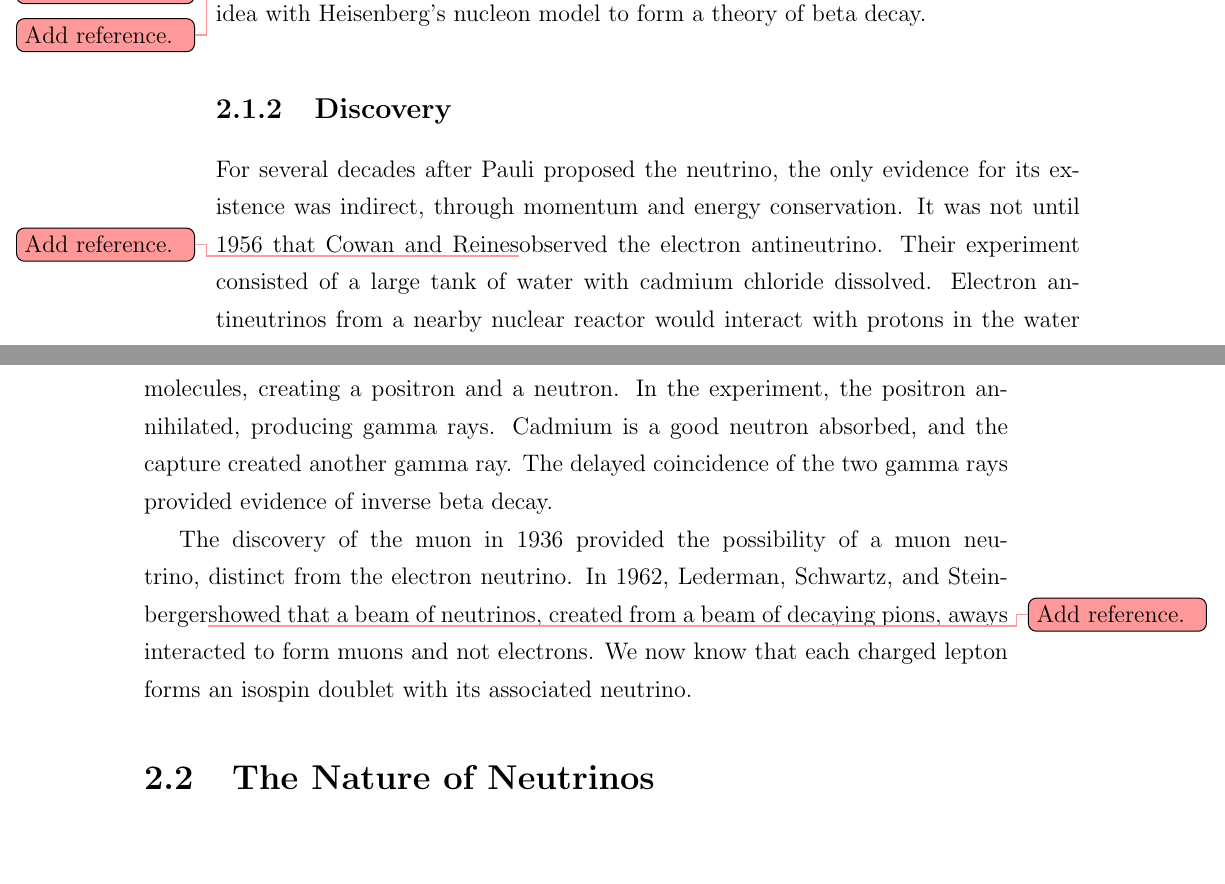
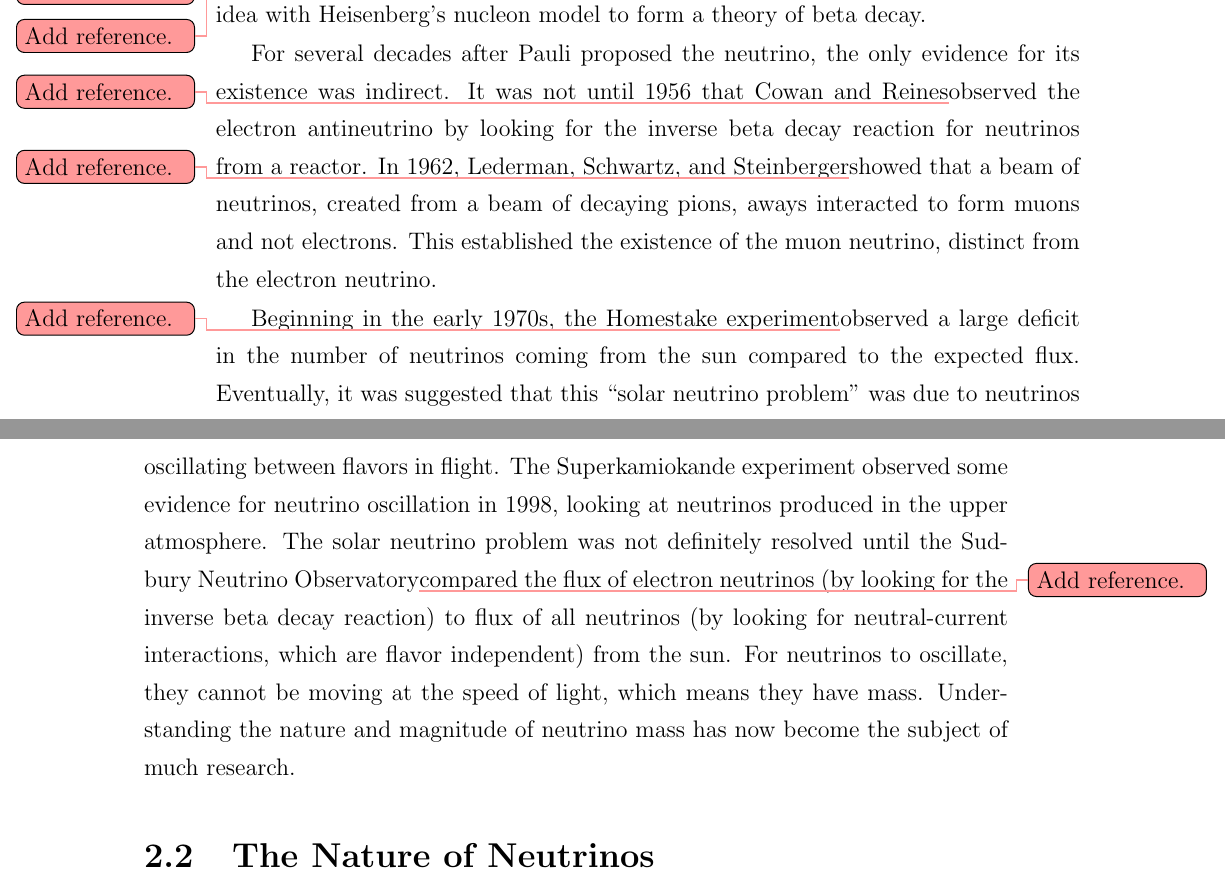
Before and after one commit to steveherrin/PhDThesis, a LaTeX thesis (Thesis/herrin-neutrinos.tex): two parts of pages 13 and 14 of 71, joined at a grey line, cut so that both start at the same text, the shorter picture padded with empty space. Compiled offline with pdfLaTeX.

Commit message:
Rewrite most of the history so it's concise, but paints at least some picture of the field.

```diff
--- a/Thesis/herrin-neutrinos.tex
+++ b/Thesis/herrin-neutrinos.tex
@@ -9,9 +8,8 @@
 Neutrino physics first arose in the study of beta decay. In the most basic form of beta decay, a neutron in the nucleus decays to a proton and emits an electron. \todo{Who first found a continuous spectrum for the electron?}Early nuclear physicists discovered that unlike alpha particles and gamma rays, which are emitted in monoenergetic lines from nuclear processes, beta decay electrons were emitted with a continuous range of energies. Rather than abandoning the principle of energy conservation, Wolfgang Pauli\addref in 1930 proposed a massless particle that could carry away the ``missing energy'' in beta decays. In 1933, Enrico Fermi\addref combined the idea with Heisenberg's nucleon model to form a theory of beta decay.
 
-\subsection{Discovery}
-For several decades after Pauli proposed the neutrino, the only evidence for its existence was indirect, through momentum and energy conservation. It was not until 1956 that Cowan and Reines\addref observed the electron antineutrino. Their experiment consisted of a large tank of water with cadmium chloride dissolved. Electron antineutrinos from a nearby nuclear reactor would interact with protons in the water molecules, creating a positron and a neutron. In the experiment, the positron annihilated, producing gamma rays. Cadmium is a good neutron absorbed, and the capture created another gamma ray. The delayed coincidence of the two gamma rays provided evidence of inverse beta decay.
+For several decades after Pauli proposed the neutrino, the only evidence for its existence was indirect. It was not until 1956 that Cowan and Reines\addref observed the electron antineutrino by looking for the inverse beta decay reaction for neutrinos from a reactor. In 1962, Lederman, Schwartz, and Steinberger\addref showed that a beam of neutrinos, created from a beam of decaying pions, aways interacted to form muons and not electrons. This established the existence of the muon neutrino, distinct from the electron neutrino.
 
-The discovery of the muon in 1936 provided the possibility of a muon neutrino, distinct from the electron neutrino. In 1962, Lederman, Schwartz, and Steinberger\addref showed that a beam of neutrinos, created from a beam of decaying pions, aways interacted to form muons and not electrons. We now know that each charged lepton forms an isospin doublet with its associated neutrino.
+Beginning in the early 1970s, the Homestake experiment\addref observed a large deficit in the number of neutrinos coming from the sun compared to the expected flux. Eventually, it was suggested that this ``solar neutrino problem'' was due to neutrinos oscillating between flavors in flight. The Superkamiokande experiment observed some evidence for neutrino oscillation in 1998, looking at neutrinos produced in the upper atmosphere. The solar neutrino problem was not definitely resolved until the Sudbury Neutrino Observatory\addref compared the flux of electron neutrinos (by looking for the inverse beta decay reaction) to flux of all neutrinos (by looking for neutral-current interactions, which are flavor independent) from the sun. For neutrinos to oscillate, they cannot be moving at the speed of light, which means they have mass. Understanding the nature and magnitude of neutrino mass has now become the subject of much research.
 
 \section{The Nature of Neutrinos}
 \section{Dirac Particles}
```
Also changed, not shown: Thesis/herrin-neutrinos.tex (1 more changed lines).
